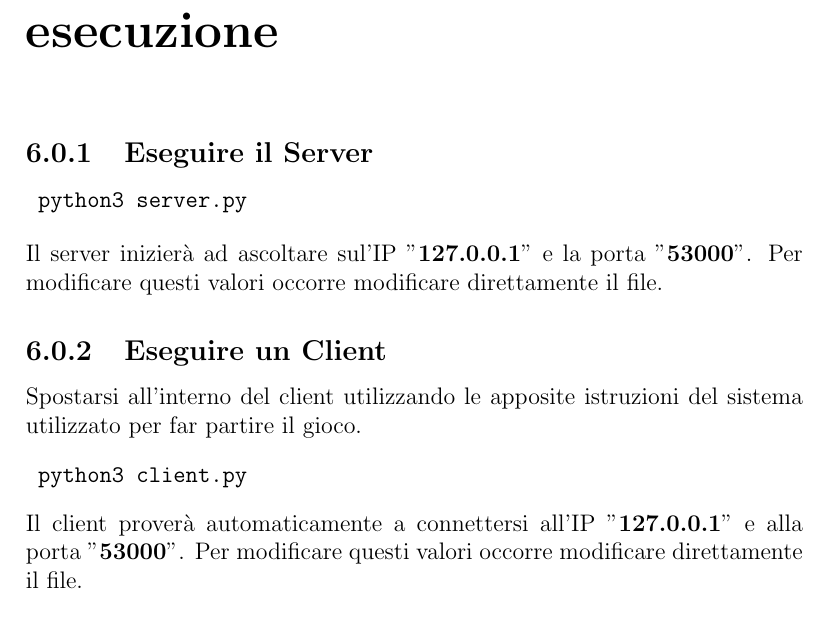
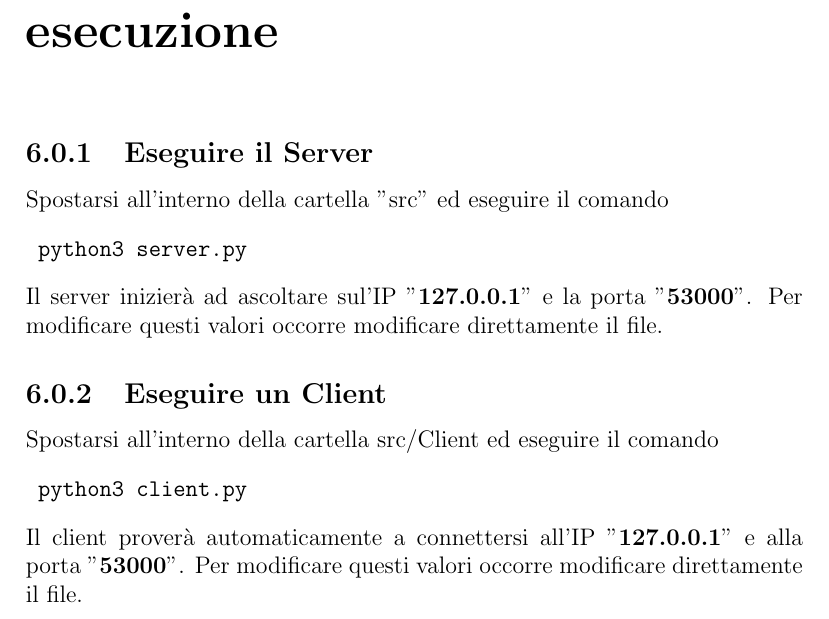
Before and after one commit to ongaroandrea/reti-chat-game, a LaTeX document (Relazione/13-template.tex): part of page 12 of 12, cut so that both start at the same text. Compiled offline with pdfLaTeX.

Commit message:
Update report and add Readme File

```diff
--- a/Relazione/13-template.tex
+++ b/Relazione/13-template.tex
@@ -120,12 +120,13 @@ Per quanto riguarda il client viene utilizzato un unico thread che si occupa di
 All'interno dei vari file è presente una ampia documentazione sul loro funzionamento.
 \chapter{Indicazioni per la loro esecuzione}
 \subsection{Eseguire il Server}
+Spostarsi all'interno della cartella "src" ed eseguire il comando
 \begin{verbatim}
 	python3 server.py
 \end{verbatim}
 Il server inizierà ad ascoltare sul'IP "\textbf{127.0.0.1}" e la porta "\textbf{53000}". Per modificare questi valori occorre modificare direttamente il file.
 \subsection{Eseguire un Client}
-Spostarsi all'interno del client utilizzando le apposite istruzioni del sistema utilizzato per far partire il gioco.
+Spostarsi all'interno della cartella src/Client ed eseguire il comando
 \begin{verbatim}
 	python3 client.py
 \end{verbatim}
```
Also changed, not shown: README.md (added), relazione.pdf (added).
